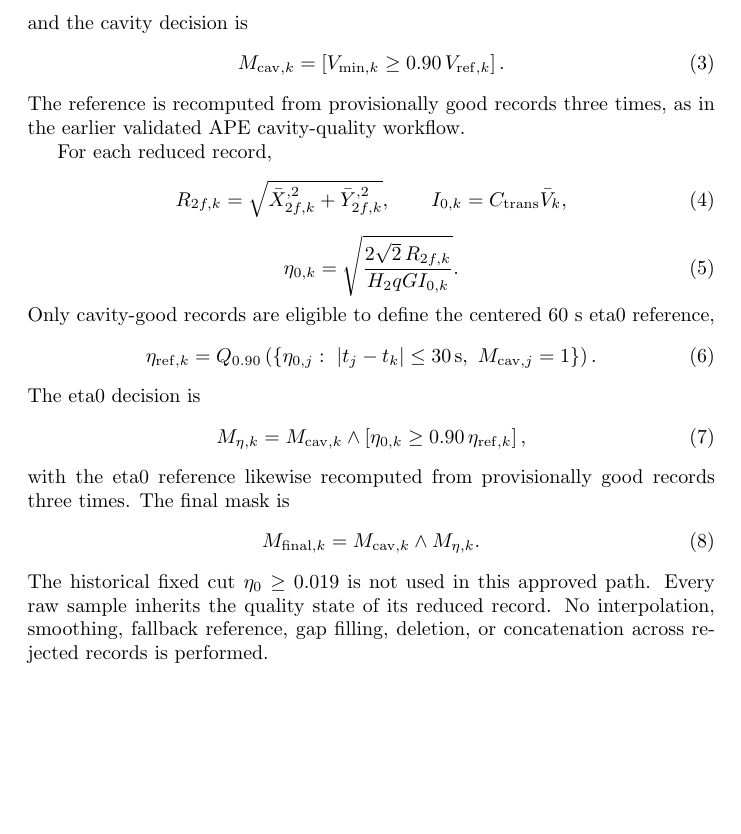
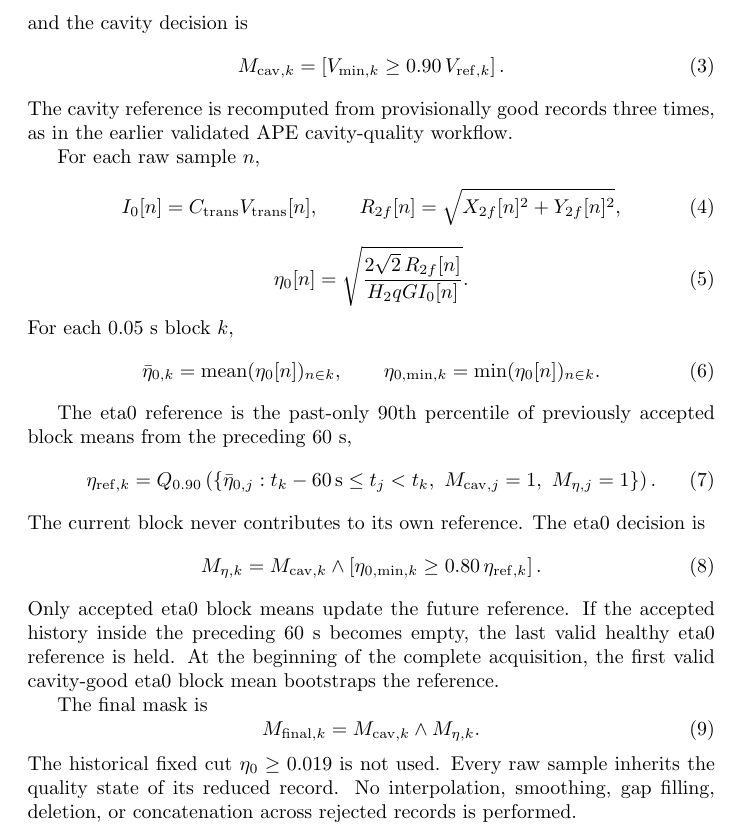
Before and after one commit to qazal-rokn/APE-analysis-code, a LaTeX document (docs/EQUATION_REFERENCE.tex): part of page 1 of 2, cut so that both start at the same text, the shorter picture padded with empty space. Compiled offline with pdfLaTeX.

Commit message:
Synchronize equation reference with protected eta0 cleaner

```diff
--- a/docs/EQUATION_REFERENCE.tex
+++ b/docs/EQUATION_REFERENCE.tex
@@ -24,46 +26,68 @@ and the cavity decision is
 M_{{\rm cav},k}=
 \left[V_{\min,k}\ge0.90\,V_{{\rm ref},k}\right].
 \end{equation}
-The reference is recomputed from provisionally good records three times, as in
-the earlier validated APE cavity-quality workflow.
+The cavity reference is recomputed from provisionally good records three times,
+as in the earlier validated APE cavity-quality workflow.
 
-For each reduced record,
+For each raw sample $n$,
 \begin{equation}
-R_{2f,k}=\sqrt{\bar X_{2f,k}^{,2}+\bar Y_{2f,k}^{,2}},
+I_0[n]=C_{\rm trans}V_{\rm trans}[n],
 \qquad
-I_{0,k}=C_{\rm trans}\bar V_k,
+R_{2f}[n]=\sqrt{X_{2f}[n]^2+Y_{2f}[n]^2},
 \end{equation}
 \begin{equation}
-\eta_{0,k}=
+\eta_0[n]=
 \sqrt{
-\frac{2\sqrt{2}\,R_{2f,k}}
-{H_2qGI_{0,k}}
+\frac{2\sqrt{2}\,R_{2f}[n]}
+{H_2qGI_0[n]}
 }.
 \end{equation}
-Only cavity-good records are eligible to define the centered 60 s eta0
-reference,
+For each 0.05 s block $k$,
 \begin{equation}
-\eta_{{\rm ref},k}=
+\bar\eta_{0,k}
+=
+\operatorname{mean}(\eta_0[n])_{n\in k},
+\qquad
+\eta_{0,\min,k}
+=
+\min(\eta_0[n])_{n\in k}.
+\end{equation}
+
+The eta0 reference is the past-only 90th percentile of previously accepted
+block means from the preceding 60 s,
+\begin{equation}
+\eta_{{\rm ref},k}
+=
 Q_{0.90}\left(
-\{\eta_{0,j}:\ |t_j-t_k|\le30\,{\rm s},
-\ M_{{\rm cav},j}=1\}
+\left\{
+\bar\eta_{0,j}:
+t_k-60\,{\rm s}\le t_j<t_k,\
+M_{{\rm cav},j}=1,\
+M_{\eta,j}=1
+\right\}
 \right).
 \end{equation}
-The eta0 decision is
+The current block never contributes to its own reference.  The eta0 decision is
 \begin{equation}
-M_{\eta,k}=
+M_{\eta,k}
+=
 M_{{\rm cav},k}\land
-\left[\eta_{0,k}\ge0.90\,\eta_{{\rm ref},k}\right],
+\left[
+\eta_{0,\min,k}\ge0.80\,\eta_{{\rm ref},k}
+\right].
 \end{equation}
-with the eta0 reference likewise recomputed from provisionally good records
-three times.  The final mask is
+Only accepted eta0 block means update the future reference. If the accepted
+history inside the preceding 60 s becomes empty, the last valid healthy eta0
+reference is held. At the beginning of the complete acquisition, the first
+valid cavity-good eta0 block mean bootstraps the reference.
+
+The final mask is
 \begin{equation}
 M_{{\rm final},k}=M_{{\rm cav},k}\land M_{\eta,k}.
 \end{equation}
-The historical fixed cut $\eta_0\ge0.019$ is not used in this approved path.
-Every raw sample inherits the quality state of its reduced record.  No
-interpolation, smoothing, fallback reference, gap filling, deletion, or
-concatenation across rejected records is performed.
+The historical fixed cut $\eta_0\ge0.019$ is not used. Every raw sample
+inherits the quality state of its reduced record. No interpolation, smoothing,
+gap filling, deletion, or concatenation across rejected records is performed.
 
 \section*{Approved APE raw-to-calibrated chunk conversion}
 
```
Also changed, not shown: docs/EQUATION_REFERENCE.tex (4 more changed lines).
